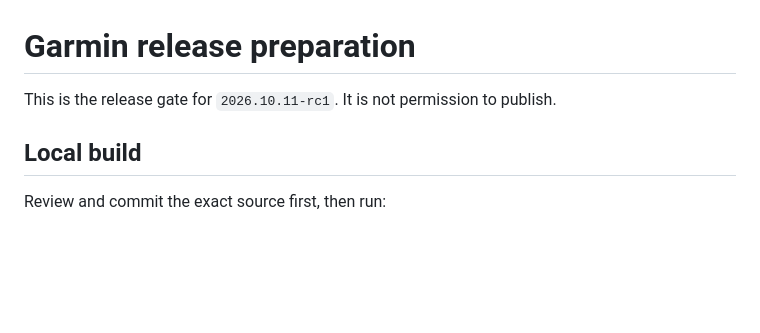
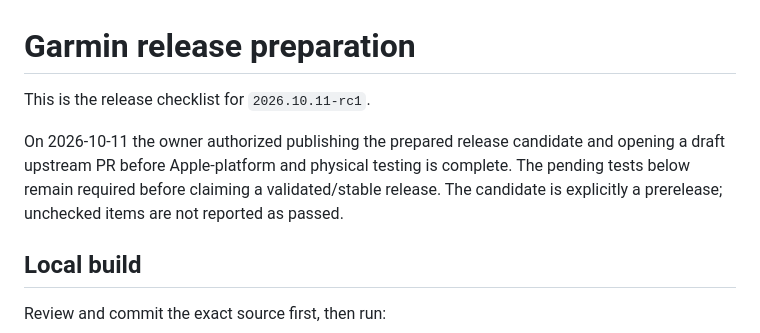
Before and after one commit to sejkoramartin/Mmolio, a Markdown page: docs/GARMIN-RELEASE-CHECKLIST.md, the part around the change. GitHub-like rendering; blank space fills up the shorter version.

Commit message:
Document approved prerelease scope and pending validation [skip ci]

```diff
--- a/docs/GARMIN-RELEASE-CHECKLIST.md
+++ b/docs/GARMIN-RELEASE-CHECKLIST.md
@@ -1,6 +1,11 @@
 # Garmin release preparation
 
-This is the release gate for `2026.10.11-rc1`. It is not permission to publish.
+This is the release checklist for `2026.10.11-rc1`.
+
+On 2026-10-11 the owner authorized publishing the prepared release candidate and
+opening a draft upstream PR before Apple-platform and physical testing is complete.
+The pending tests below remain required before claiming a validated/stable release.
+The candidate is explicitly a prerelease; unchecked items are not reported as passed.
 
 ## Local build
 
```
